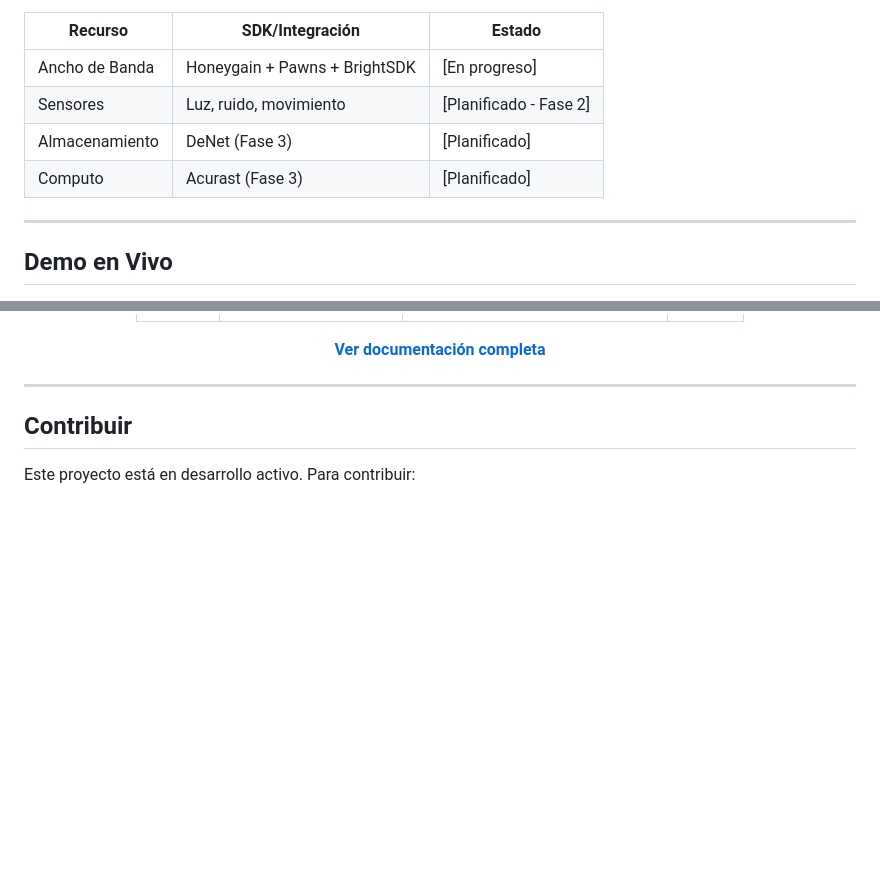
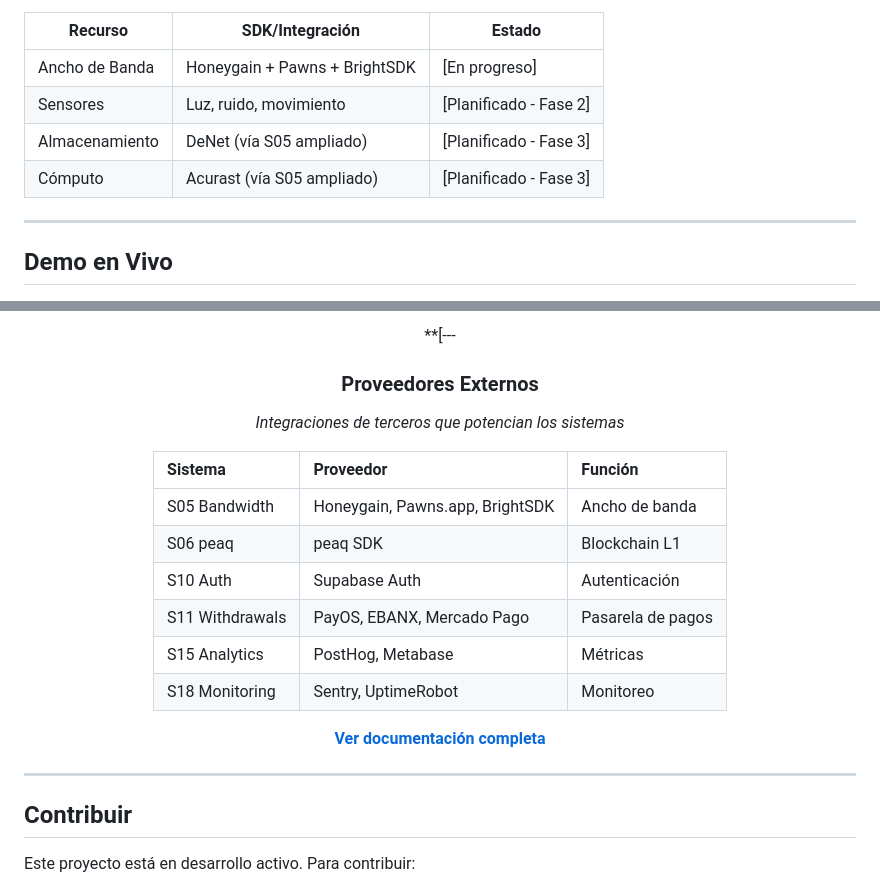
Before and after one commit to 1inquisidor1/Resource-digital, a Markdown page: README.md, 2 parts joined by grey strips. Drawn GitHub-style; blank space fills up the shorter version.

Commit message:
fix: remove provider inconsistencies and add External Providers section to README

```diff
--- a/README.md
+++ b/README.md
@@ -19,8 +19,8 @@ Resource Digital convierte tu smartphone en un **nodo generador de ingresos pasi
 |---------|----------------|--------|
 | Ancho de Banda | Honeygain + Pawns + BrightSDK | [En progreso] |
 | Sensores | Luz, ruido, movimiento | [Planificado - Fase 2] |
-| Almacenamiento | DeNet (Fase 3) | [Planificado] |
-| Computo | Acurast (Fase 3) | [Planificado] |
+| Almacenamiento | DeNet (vía S05 ampliado) | [Planificado - Fase 3] |
+| Cómputo | Acurast (vía S05 ampliado) | [Planificado - Fase 3] |
 
 ---
 
@@ -132,6 +129,20 @@ Resource Digital convierte tu smartphone en un **nodo generador de ingresos pasi
 </div>
 
 <div align="center">
+
+**[---
+
+### Proveedores Externos
+*Integraciones de terceros que potencian los sistemas*
+
+| Sistema | Proveedor | Función |
+|:---|:---|:---|
+| S05 Bandwidth | Honeygain, Pawns.app, BrightSDK | Ancho de banda |
+| S06 peaq | peaq SDK | Blockchain L1 |
+| S10 Auth | Supabase Auth | Autenticación |
+| S11 Withdrawals | PayOS, EBANX, Mercado Pago | Pasarela de pagos |
+| S15 Analytics | PostHog, Metabase | Métricas |
+| S18 Monitoring | Sentry, UptimeRobot | Monitoreo |
 
 **[Ver documentación completa](https://1inquisidor1.github.io/Resource-digital/docs/index.md)**
 
```
Also changed, not shown: other parts of README.md (+0 -3 lines).
